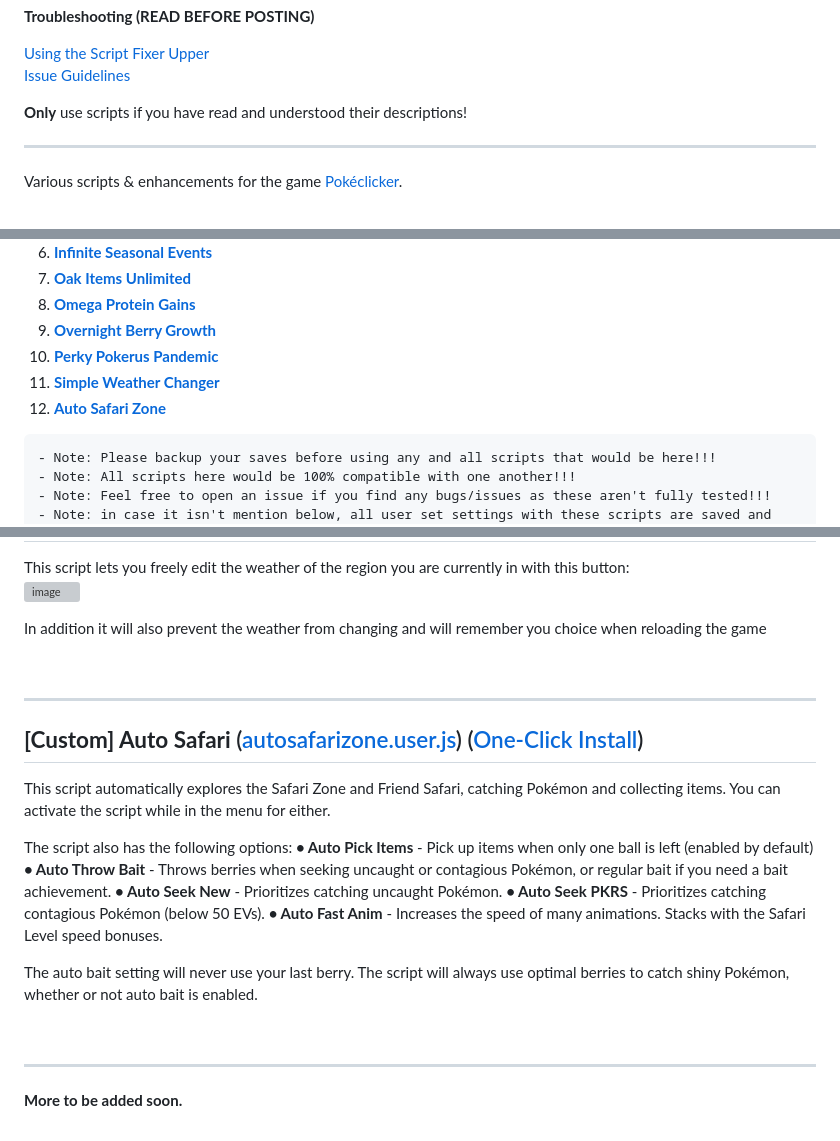
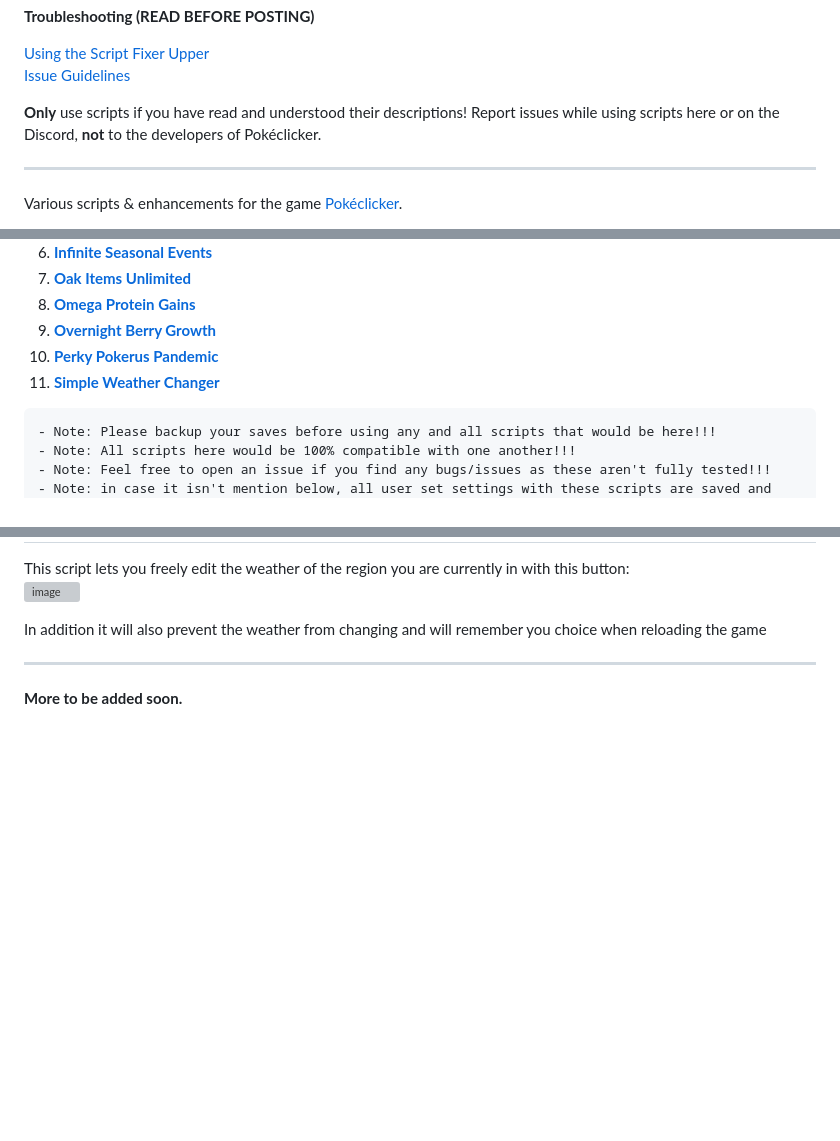
Before and after one commit to Ephenia/Pokeclicker-Scripts, a Markdown page: README.md, 3 parts joined by grey strips. Rendered like a GitHub page; blank space fills up the shorter version; grey boxes are pictures that could not be loaded.

````diff
--- a/README.md
+++ b/README.md
@@ -15,7 +15,7 @@ It's very important for the future of the project in general and how things will
 [Using the Script Fixer Upper](https://github.com/Ephenia/Pokeclicker-Scripts/issues/214)<br/>
 [Issue Guidelines](https://github.com/Ephenia/Pokeclicker-Scripts/issues/119)
 
-**Only** use scripts if you have read and understood their descriptions!
+**Only** use scripts if you have read and understood their descriptions! Report issues while using scripts here or on the Discord, **not** to the developers of Pokéclicker.
 
 <hr>
 
@@ -61,7 +61,6 @@ You may also [join my Discord server](https://discord.gg/nfbT8zJSkd) (can also c
 7. [**Overnight Berry Growth** ](#overnight-berry-growth)
 8. [**Perky Pokerus Pandemic** ](#perky-pokerus-pandemic)
 9. [**Simple Weather Changer** ](#simple-weather-changer)
-10. [**Auto Safari Zone** ](//github.com/Ephenia/Pokeclicker-Scripts#custom-auto-safari-zone-auto-safarizoneuserjs-one-click-install)
 
 ```diff
 - Note: Please backup your saves before using any and all scripts that would be here!!!
@@ -447,24 +446,6 @@ This script lets you freely edit the weather of the region you are currently in
 
 In addition it will also prevent the weather from changing and will remember you choice when reloading the game
 
-<br>
-
-<hr>
-
-## **[Custom] Auto Safari** ([autosafarizone.user.js](//github.com/Ephenia/Pokeclicker-Scripts/blob/master/custom/autosafarizone.user.js)) ([One-Click Install](//github.com/Ephenia/Pokeclicker-Scripts/raw/master/custom/autosafarizone.user.js))
-This script automatically explores the Safari Zone and Friend Safari, catching Pokémon and collecting items. You can activate the script while in the menu for either.
-
-The script also has the following options:
-<strong>• Auto Pick Items</strong> - Pick up items when only one ball is left (enabled by default)
-<strong>• Auto Throw Bait</strong> - Throws berries when seeking uncaught or contagious Pokémon, or regular bait if you need a bait achievement.
-<strong>• Auto Seek New</strong> - Prioritizes catching uncaught Pokémon.
-<strong>• Auto Seek PKRS</strong> - Prioritizes catching contagious Pokémon (below 50 EVs).
-<strong>• Auto Fast Anim</strong> - Increases the speed of many animations. Stacks with the Safari Level speed bonuses.
-
-The auto bait setting will never use your last berry. The script will always use optimal berries to catch shiny Pokémon, whether or not auto bait is enabled.
-
-<br>
-
 <hr>
 
 <b>More to be added soon.</b>
````
